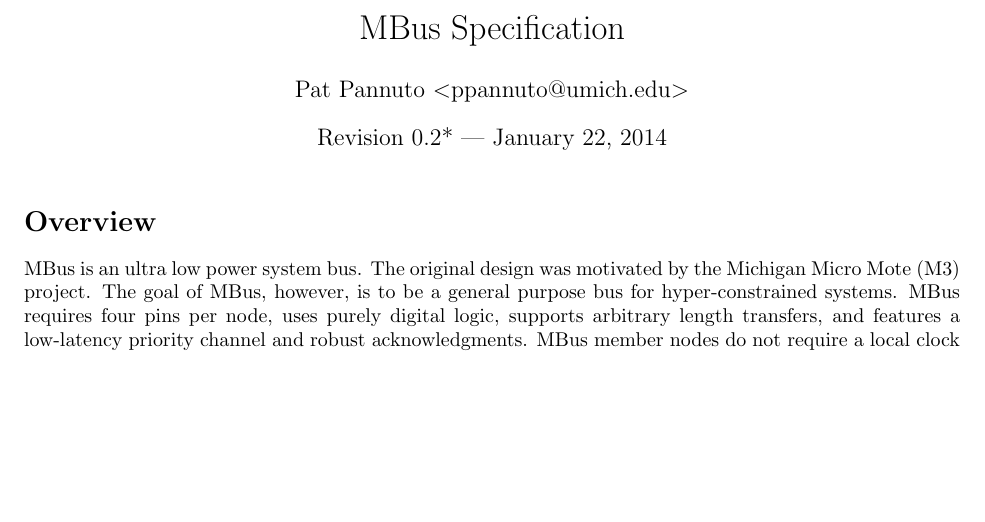
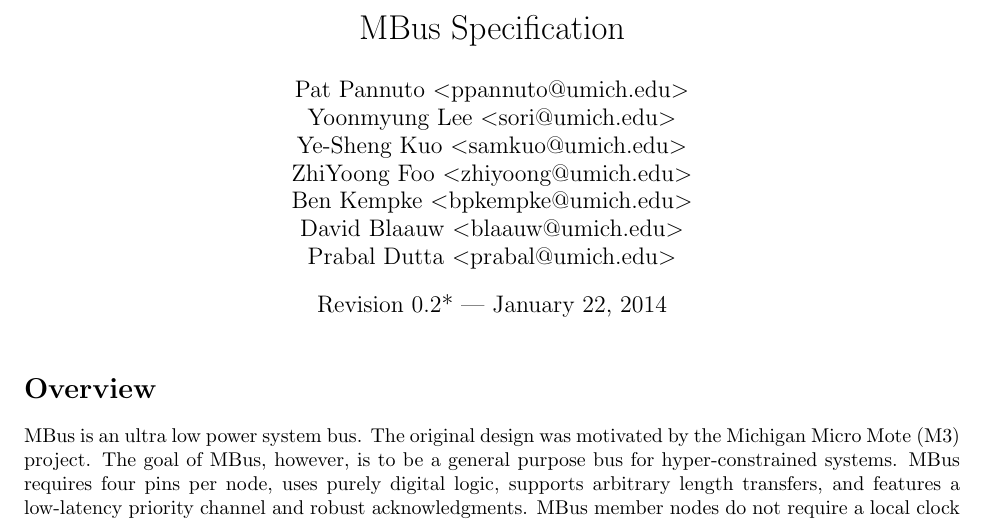
Before and after one commit to mbus/specification, a LaTeX document (bus.tex): part of page 1 of 31, cut so that both start at the same text, the shorter picture padded with empty space. Compiled offline with pdfLaTeX.

Commit message:
update author list

```diff
--- a/bus.tex
+++ b/bus.tex
@@ -66,7 +66,17 @@
 %\fancyhead[C]{\em CONFIDENTIAL DRAFT --- DO NOT CITE OR DISTRIBUTE}
 
 \title{MBus Specification}
-\author{Pat Pannuto $<$ppannuto@umich.edu$>$}
+%\author{Pat Pannuto, Yoonmyung Lee, Ye-Sheng Kuo, ZhiYoong Foo, Ben Kempke,
+%David Blaauw, Prabal Dutta\\$<$ppannuto@umich.edu$>$}
+\author{%
+  Pat Pannuto $<$ppannuto@umich.edu$>$\\
+  Yoonmyung Lee $<$sori@umich.edu$>$\\
+  Ye-Sheng Kuo $<$samkuo@umich.edu$>$\\
+  ZhiYoong Foo $<$zhiyoong@umich.edu$>$\\
+  Ben Kempke $<$bpkempke@umich.edu$>$\\
+  David Blaauw $<$blaauw@umich.edu$>$\\
+  Prabal Dutta $<$prabal@umich.edu$>$
+}
 \date{Revision 0.2* --- \today}
 \maketitle
 
```
